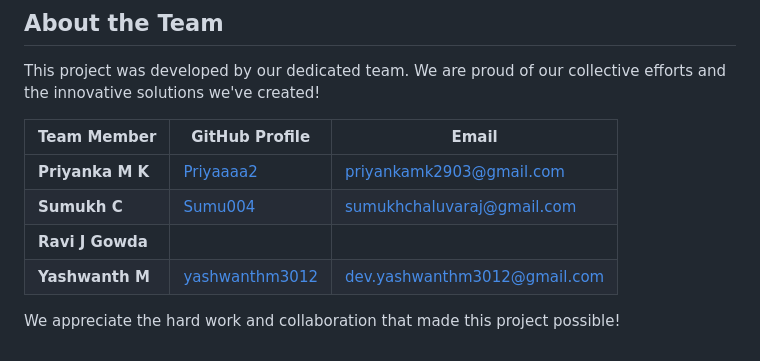
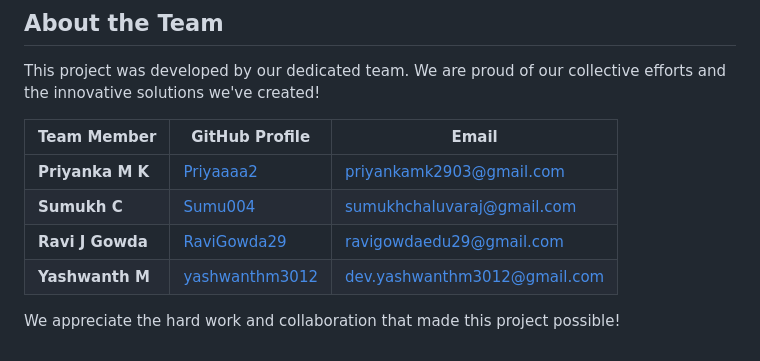
Before and after one commit to Priyaaaa2/Crime-Detection, a Markdown page: README.md, the part around the change. Drawn GitHub-style.

```diff
--- a/README.md
+++ b/README.md
@@ -107,7 +107,7 @@ This project was developed by our dedicated team. We are proud of our collective
 |---------------------|----------------------------------------------------------|------------------------------|
 | **Priyanka M K**    | [Priyaaaa2](https://github.com/Priyaaaa2)                | priyankamk2903@gmail.com     |
 | **Sumukh C**        | [Sumu004](https://github.com/Sumu004)                    | sumukhchaluvaraj@gmail.com   |
-| **Ravi J Gowda**    | [](https://github.com/username3)                         |                              |
+| **Ravi J Gowda**    | [RaviGowda29](https://github.com/RaviGowda29)            | ravigowdaedu29@gmail.com     |
 | **Yashwanth M**     | [yashwanthm3012](https://github.com/yashwanthm3012)      | dev.yashwanthm3012@gmail.com |
 
 We appreciate the hard work and collaboration that made this project possible!
```
